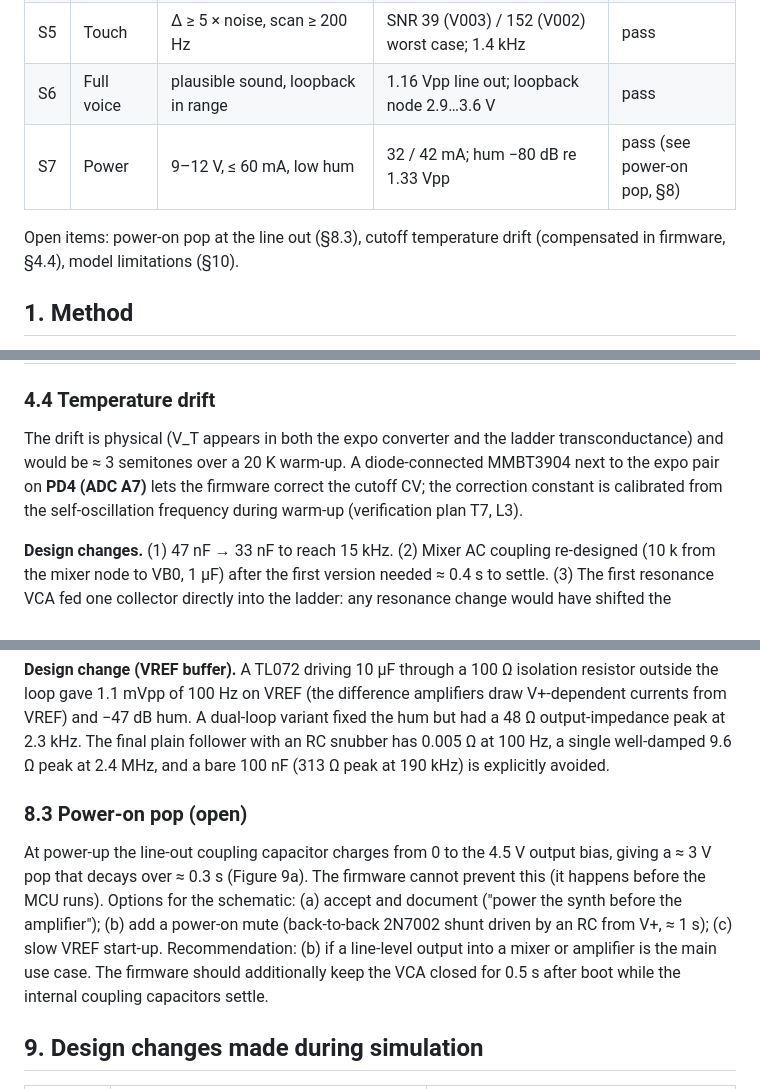
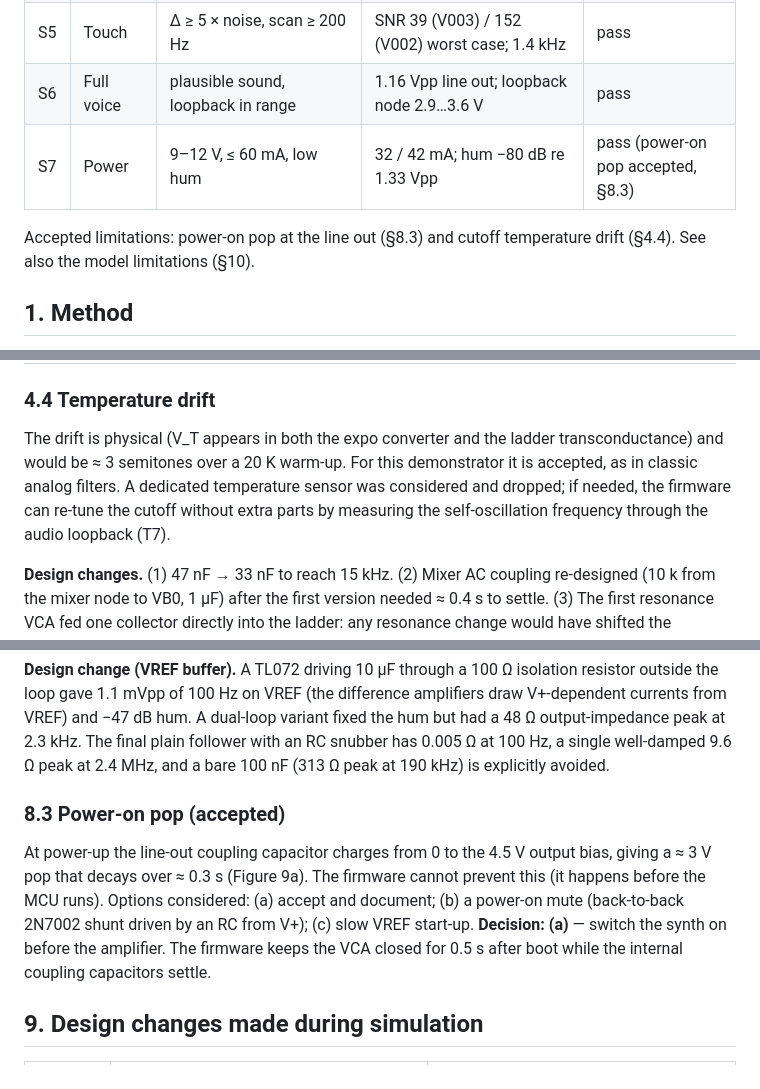
Before and after one commit to cpldcpu/TouchSynth, a Markdown page: docs/sim_report.md, 3 parts joined by grey strips. Rendered like a GitHub page.

```diff
--- a/docs/sim_report.md
+++ b/docs/sim_report.md
@@ -15,9 +15,9 @@ complete voice renders to audio in [`audio/s6_voice.wav`](audio/s6_voice.wav).
 | S4 | VCA | ≥ 70 dB off, low CV feedthrough | 121 dB off; thump 90–97 mV → < 0.6 mV after trim | pass |
 | S5 | Touch | Δ ≥ 5 × noise, scan ≥ 200 Hz | SNR 39 (V003) / 152 (V002) worst case; 1.4 kHz | pass |
 | S6 | Full voice | plausible sound, loopback in range | 1.16 Vpp line out; loopback node 2.9…3.6 V | pass |
-| S7 | Power | 9–12 V, ≤ 60 mA, low hum | 32 / 42 mA; hum −80 dB re 1.33 Vpp | pass (see power-on pop, §8) |
+| S7 | Power | 9–12 V, ≤ 60 mA, low hum | 32 / 42 mA; hum −80 dB re 1.33 Vpp | pass (power-on pop accepted, §8.3) |
 
-Open items: power-on pop at the line out (§8.3), cutoff temperature drift (compensated in firmware, §4.4),
+Accepted limitations: power-on pop at the line out (§8.3) and cutoff temperature drift (§4.4). See also the
 model limitations (§10).
 
 ## 1. Method
@@ -109,9 +109,9 @@ the filter at different cutoff / resonance settings.*
 
 ### 4.4 Temperature drift
 The drift is physical (V_T appears in both the expo converter and the ladder transconductance) and would be
-≈ 3 semitones over a 20 K warm-up. A diode-connected MMBT3904 next to the expo pair on **PD4 (ADC A7)** lets
-the firmware correct the cutoff CV; the correction constant is calibrated from the self-oscillation
-frequency during warm-up (verification plan T7, L3).
+≈ 3 semitones over a 20 K warm-up. For this demonstrator it is accepted, as in classic analog filters. A
+dedicated temperature sensor was considered and dropped; if needed, the firmware can re-tune the cutoff
+without extra parts by measuring the self-oscillation frequency through the audio loopback (T7).
 
 **Design changes.** (1) 47 nF → 33 nF to reach 15 kHz. (2) Mixer AC coupling re-designed (10 k from the mixer
 node to VB0, 1 µF) after the first version needed ≈ 0.4 s to settle. (3) The first resonance VCA fed one
@@ -196,12 +196,11 @@ gave 1.1 mVpp of 100 Hz on VREF (the difference amplifiers draw V+-dependent cur
 plain follower with an RC snubber has 0.005 Ω at 100 Hz, a single well-damped 9.6 Ω peak at 2.4 MHz, and a
 bare 100 nF (313 Ω peak at 190 kHz) is explicitly avoided.
 
-### 8.3 Power-on pop (open)
+### 8.3 Power-on pop (accepted)
 At power-up the line-out coupling capacitor charges from 0 to the 4.5 V output bias, giving a ≈ 3 V pop that
 decays over ≈ 0.3 s (Figure 9a). The firmware cannot prevent this (it happens before the MCU runs). Options
-for the schematic: (a) accept and document ("power the synth before the amplifier"); (b) add a power-on mute
-(back-to-back 2N7002 shunt driven by an RC from V+, ≈ 1 s); (c) slow VREF start-up. Recommendation: (b) if a
-line-level output into a mixer or amplifier is the main use case. The firmware should additionally keep the
+considered: (a) accept and document; (b) a power-on mute (back-to-back 2N7002 shunt driven by an RC from V+);
+(c) slow VREF start-up. **Decision: (a)** — switch the synth on before the amplifier. The firmware keeps the
 VCA closed for 0.5 s after boot while the internal coupling capacitors settle.
 
 ## 9. Design changes made during simulation
```
Also changed, not shown: other parts of docs/sim_report.md (+2 -3 lines), docs/spec.md (+6 -6 lines), docs/verification_plan.md (+2 -8 lines).
